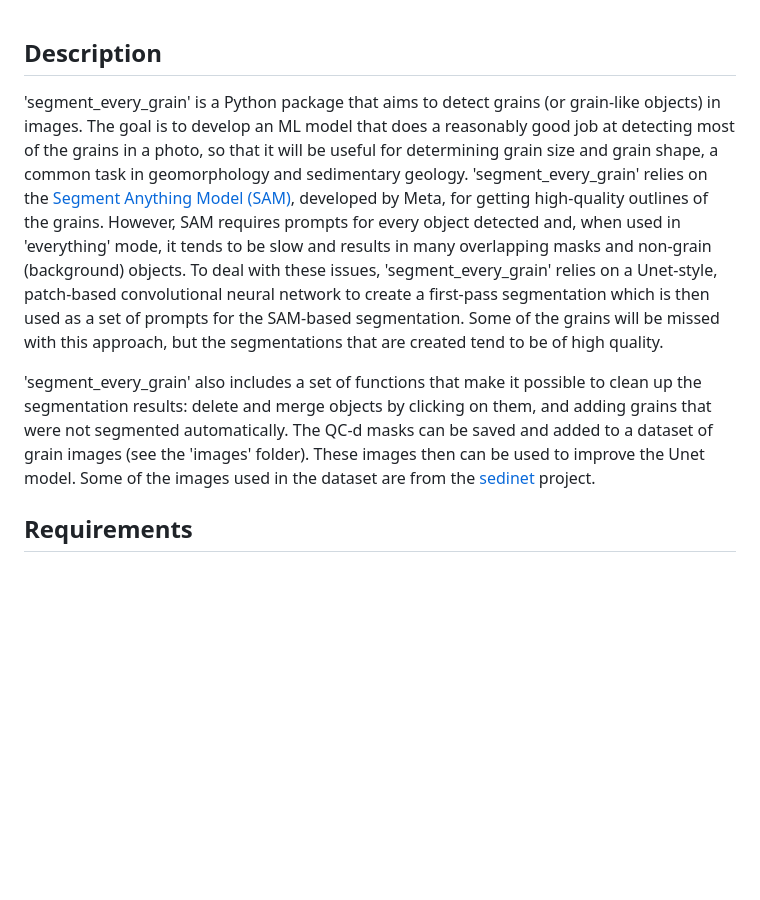
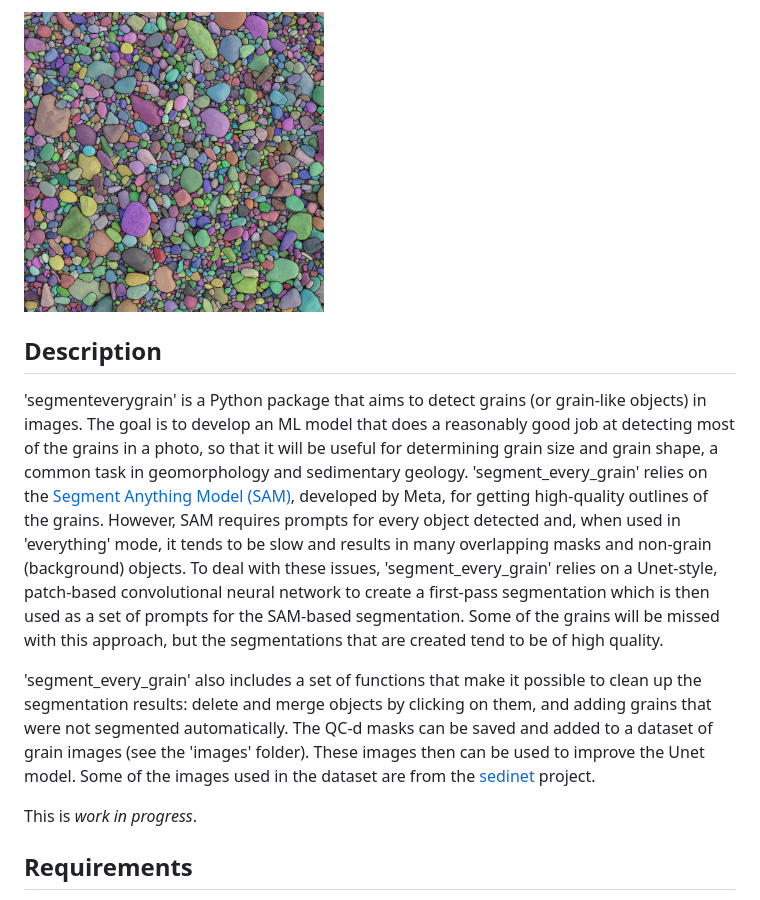
Before and after one commit to zsylvester/segmenteverygrain, a Markdown page: README.md, the part around the change. GitHub-like rendering; pictures changed too: gravel_example_mask.jpg (added); blank space fills up the shorter version.

Commit message:
minor tweaks

```diff
--- a/README.md
+++ b/README.md
@@ -1,8 +1,13 @@
+
+<img src="https://github.com/zsylvester/segmenteverygrain/blob/master/gravel_example_mask.jpg" width="300">
+
 ## Description
 
-'segment_every_grain' is a Python package that aims to detect grains (or grain-like objects) in images. The goal is to develop an ML model that does a reasonably good job at detecting most of the grains in a photo, so that it will be useful for determining grain size and grain shape, a common task in geomorphology and sedimentary geology. 'segment_every_grain' relies on the [Segment Anything Model (SAM)](https://github.com/facebookresearch/segment-anything), developed by Meta, for getting high-quality outlines of the grains. However, SAM requires prompts for every object detected and, when used in 'everything' mode, it tends to be slow and results in many overlapping masks and non-grain (background) objects. To deal with these issues, 'segment_every_grain' relies on a Unet-style, patch-based convolutional neural network to create a first-pass segmentation which is then used as a set of prompts for the SAM-based segmentation. Some of the grains will be missed with this approach, but the segmentations that are created tend to be of high quality.
+'segmenteverygrain' is a Python package that aims to detect grains (or grain-like objects) in images. The goal is to develop an ML model that does a reasonably good job at detecting most of the grains in a photo, so that it will be useful for determining grain size and grain shape, a common task in geomorphology and sedimentary geology. 'segment_every_grain' relies on the [Segment Anything Model (SAM)](https://github.com/facebookresearch/segment-anything), developed by Meta, for getting high-quality outlines of the grains. However, SAM requires prompts for every object detected and, when used in 'everything' mode, it tends to be slow and results in many overlapping masks and non-grain (background) objects. To deal with these issues, 'segment_every_grain' relies on a Unet-style, patch-based convolutional neural network to create a first-pass segmentation which is then used as a set of prompts for the SAM-based segmentation. Some of the grains will be missed with this approach, but the segmentations that are created tend to be of high quality.
 
 'segment_every_grain' also includes a set of functions that make it possible to clean up the segmentation results: delete and merge objects by clicking on them, and adding grains that were not segmented automatically. The QC-d masks can be saved and added to a dataset of grain images (see the 'images' folder). These images then can be used to improve the Unet model. Some of the images used in the dataset are from the [sedinet](https://github.com/DigitalGrainSize/SediNet) project.
+
+This is *work in progress*.
 
 
 ## Requirements
```
Also changed, not shown: 1 other file.
